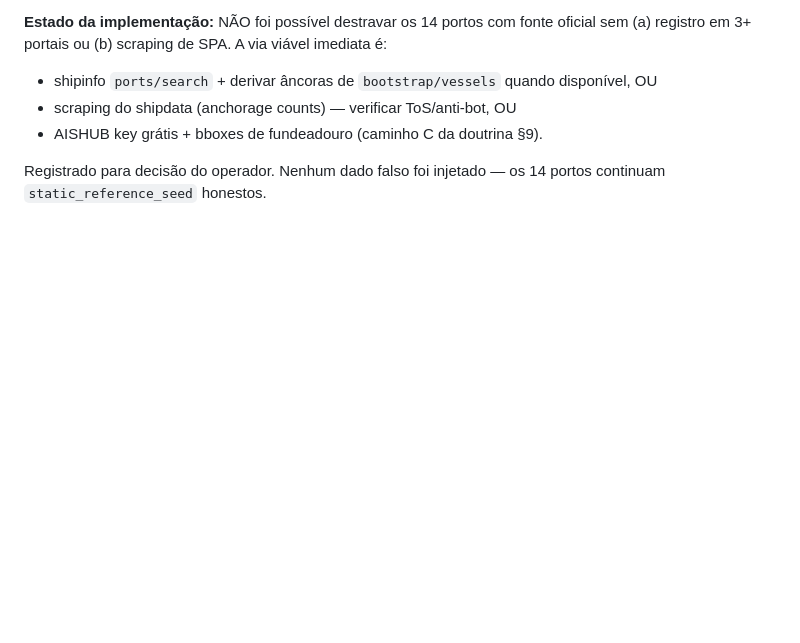
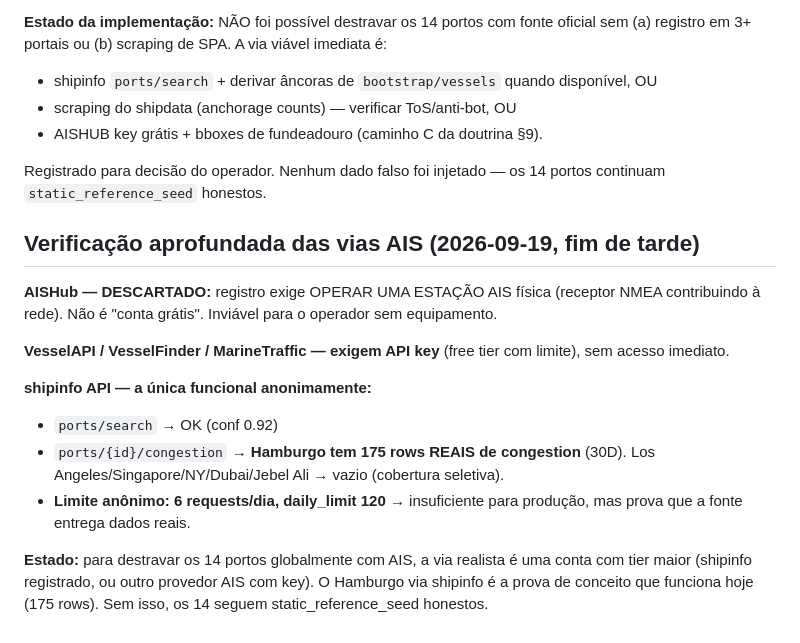
Before and after one commit to belegante-byte/aetherx-oracle-engine, a Markdown page: docs/strategy/fontes-globais-seed.md, the part around the change. GitHub-like rendering; blank space fills up the shorter version.

Commit message:
docs(auditoria): AISHub descartado (exige estacao fisica), shipinfo prova conceito (Hamburgo 175 rows) mas limite anonimo 6/dia

```diff
--- a/docs/strategy/fontes-globais-seed.md
+++ b/docs/strategy/fontes-globais-seed.md
@@ -92,3 +92,24 @@ sem (a) registro em 3+ portais ou (b) scraping de SPA. A via viável imediata é
 
 Registrado para decisão do operador. Nenhum dado falso foi injetado — os 14 portos
 continuam `static_reference_seed` honestos.
+
+## Verificação aprofundada das vias AIS (2026-09-19, fim de tarde)
+
+**AISHub — DESCARTADO:** registro exige OPERAR UMA ESTAÇÃO AIS física
+(receptor NMEA contribuindo à rede). Não é "conta grátis". Inviável para o
+operador sem equipamento.
+
+**VesselAPI / VesselFinder / MarineTraffic — exigem API key** (free tier com
+limite), sem acesso imediato.
+
+**shipinfo API — a única funcional anonimamente:**
+- `ports/search` → OK (conf 0.92)
+- `ports/{id}/congestion` → **Hamburgo tem 175 rows REAIS de congestion**
+  (30D). Los Angeles/Singapore/NY/Dubai/Jebel Ali → vazio (cobertura seletiva).
+- **Limite anônimo: 6 requests/dia, daily_limit 120** → insuficiente para
+  produção, mas prova que a fonte entrega dados reais.
+
+**Estado:** para destravar os 14 portos globalmente com AIS, a via realista é
+uma conta com tier maior (shipinfo registrado, ou outro provedor AIS com key).
+O Hamburgo via shipinfo é a prova de conceito que funciona hoje (175 rows).
+Sem isso, os 14 seguem static_reference_seed honestos.
```
